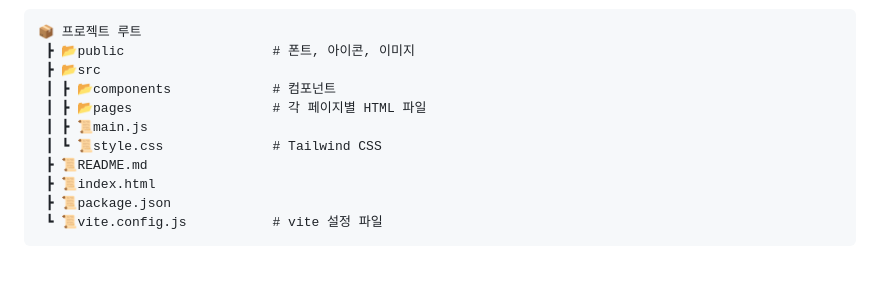
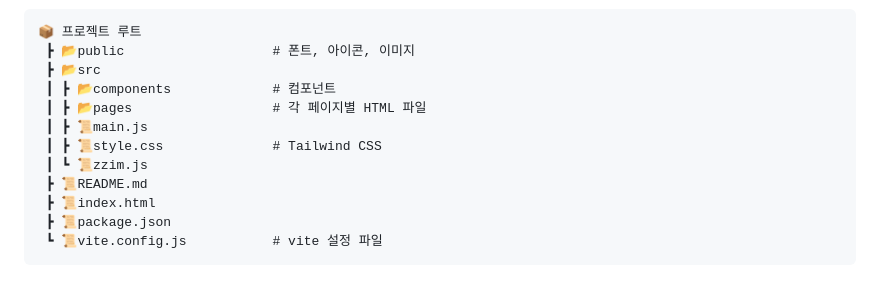
Before and after one commit to FRONTENDBOOTCAMP-13th/love-and-freedom, a Markdown page: README.md, the part around one of its changes. GitHub-like rendering.

```diff
--- a/README.md
+++ b/README.md
@@ -36,7 +85,8 @@
  ┃ ┣ 📂components             # 컴포넌트
  ┃ ┣ 📂pages                  # 각 페이지별 HTML 파일
  ┃ ┣ 📜main.js
- ┃ ┗ 📜style.css              # Tailwind CSS
+ ┃ ┣ 📜style.css              # Tailwind CSS
+ ┃ ┗ 📜zzim.js
  ┣ 📜README.md
  ┣ 📜index.html
  ┣ 📜package.json
```
Also changed, not shown: other parts of README.md (+57 -6 lines).
